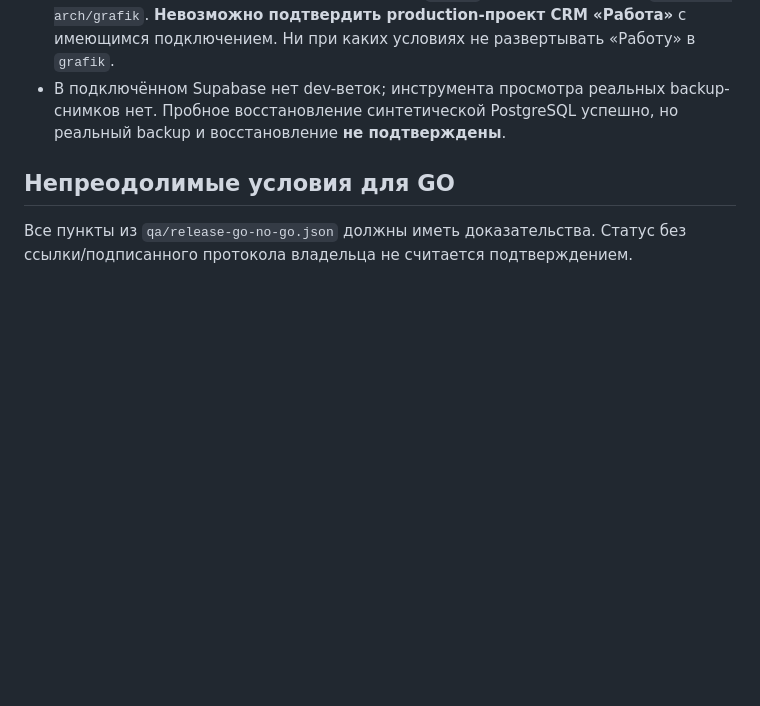
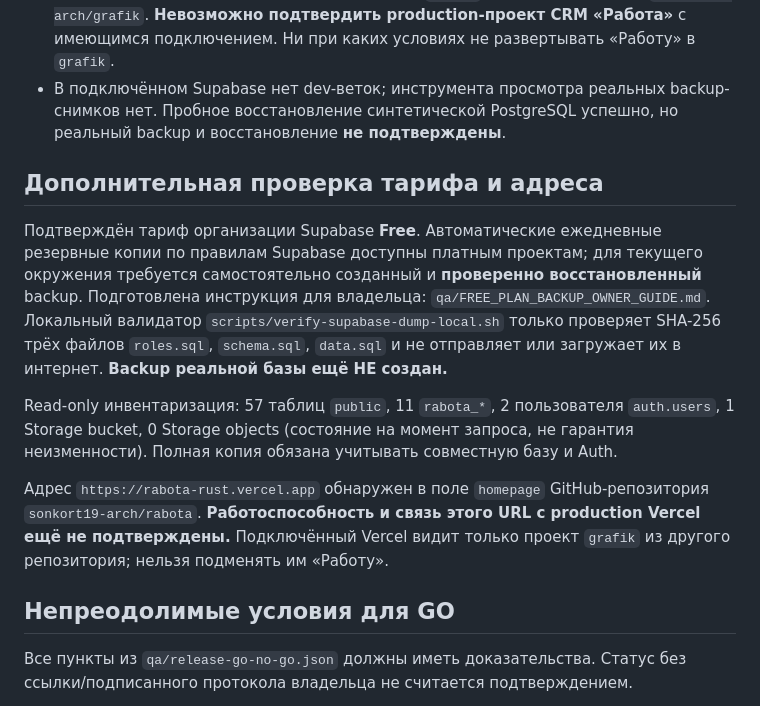
Before and after one commit to sonkort19-arch/rabota, a Markdown page: qa/RELEASE_RUNBOOK_STAGE6.md, the part around the change. Rendered like a GitHub page; blank space fills up the shorter version.

Commit message:
docs(release): Free org backup and unverified rabota-rust Vercel URL release blockers

```diff
--- a/qa/RELEASE_RUNBOOK_STAGE6.md
+++ b/qa/RELEASE_RUNBOOK_STAGE6.md
@@ -29,6 +29,28 @@ GitHub merge, Supabase migration, Vercel deployment или изменение р
 - В подключённом Supabase нет dev-веток; инструмента просмотра реальных
   backup-снимков нет. Пробное восстановление синтетической PostgreSQL
   успешно, но реальный backup и восстановление **не подтверждены**.
+
+## Дополнительная проверка тарифа и адреса
+
+Подтверждён тариф организации Supabase **Free**. Автоматические ежедневные
+резервные копии по правилам Supabase доступны платным проектам;
+для текущего окружения требуется самостоятельно созданный и **проверенно
+восстановленный** backup. Подготовлена инструкция для владельца:
+`qa/FREE_PLAN_BACKUP_OWNER_GUIDE.md`. Локальный валидатор
+`scripts/verify-supabase-dump-local.sh` только проверяет SHA-256
+трёх файлов `roles.sql`, `schema.sql`, `data.sql` и не отправляет
+или загружает их в интернет. **Backup реальной базы ещё НЕ создан.**
+
+Read-only инвентаризация: 57 таблиц `public`, 11 `rabota_*`,
+2 пользователя `auth.users`, 1 Storage bucket, 0 Storage objects
+(состояние на момент запроса, не гарантия неизменности).
+Полная копия обязана учитывать совместную базу и Auth.
+
+Адрес `https://rabota-rust.vercel.app` обнаружен в поле `homepage`
+GitHub-репозитория `sonkort19-arch/rabota`. **Работоспособность
+и связь этого URL с production Vercel ещё не подтверждены.**
+Подключённый Vercel видит только проект `grafik` из другого
+репозитория; нельзя подменять им «Работу».
 
 ## Непреодолимые условия для GO
 
```
